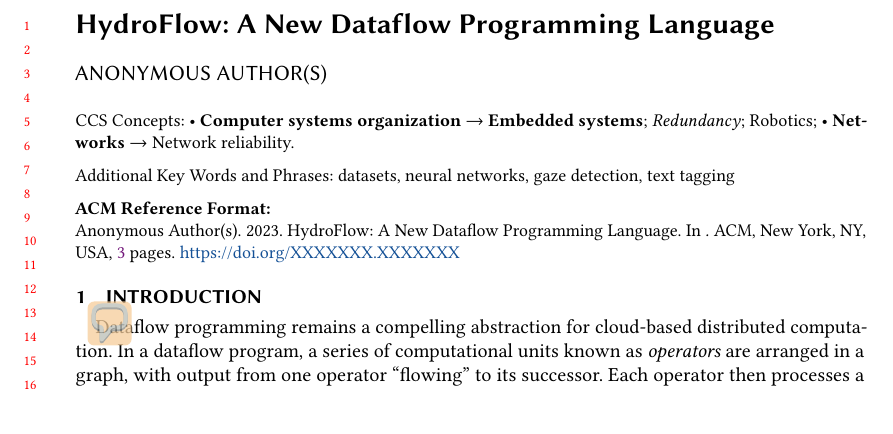
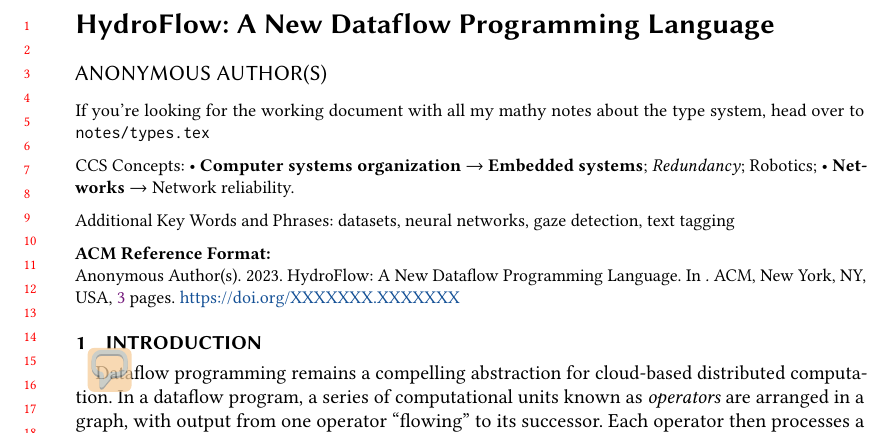
Before and after one commit to mpmilano/hydroflow-types, a LaTeX paper (paper.tex): part of page 1 of 3, cut so that both start at the same text. Compiled offline with pdfLaTeX.

Commit message:
a forwarding pointer

```diff
--- a/paper.tex
+++ b/paper.tex
@@ -19,6 +19,8 @@
 \begin{abstract}
 
 %In this paper we introduce the HydroFlow programming language, a new
+
+If you're looking for the working document with all my mathy notes about the type system, head over to "notes/types.tex"
 
 \end{abstract}
 
```
